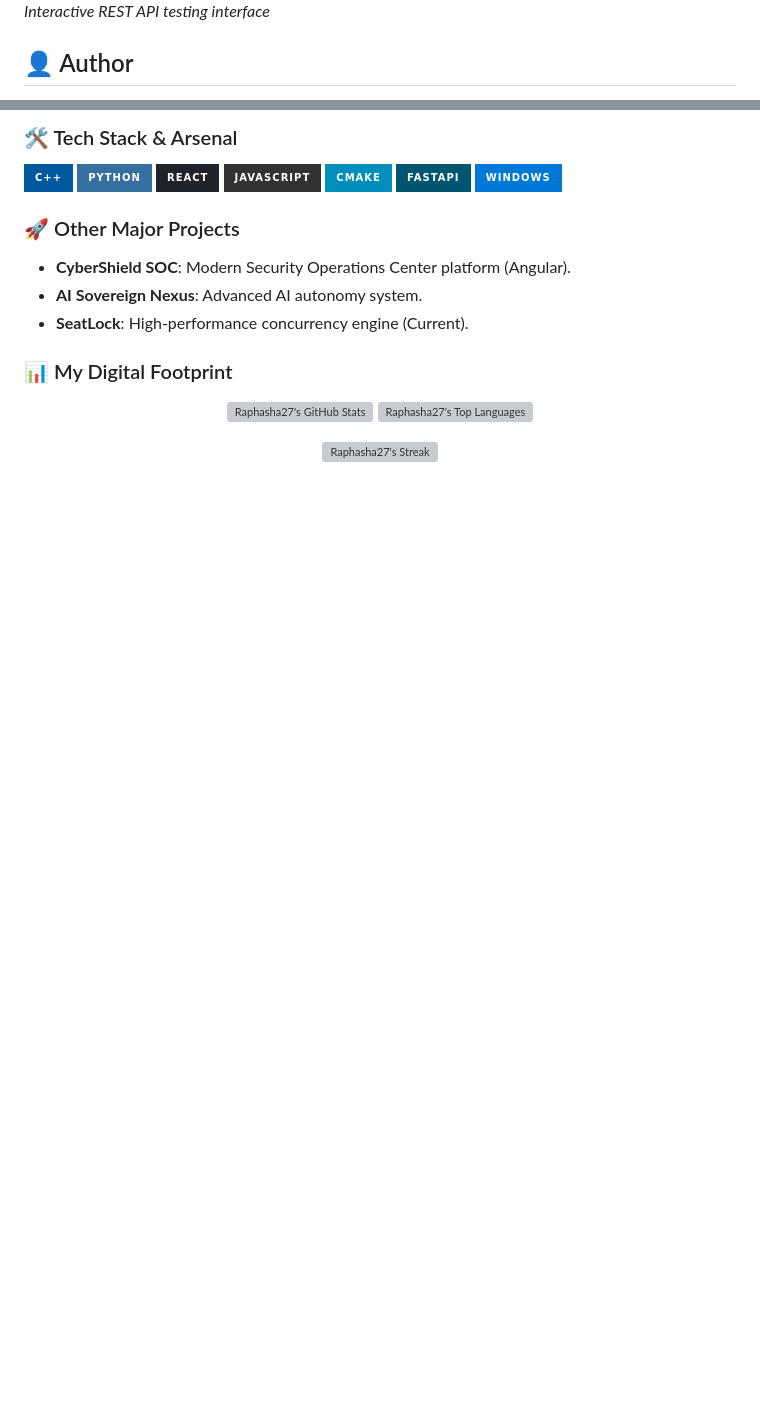
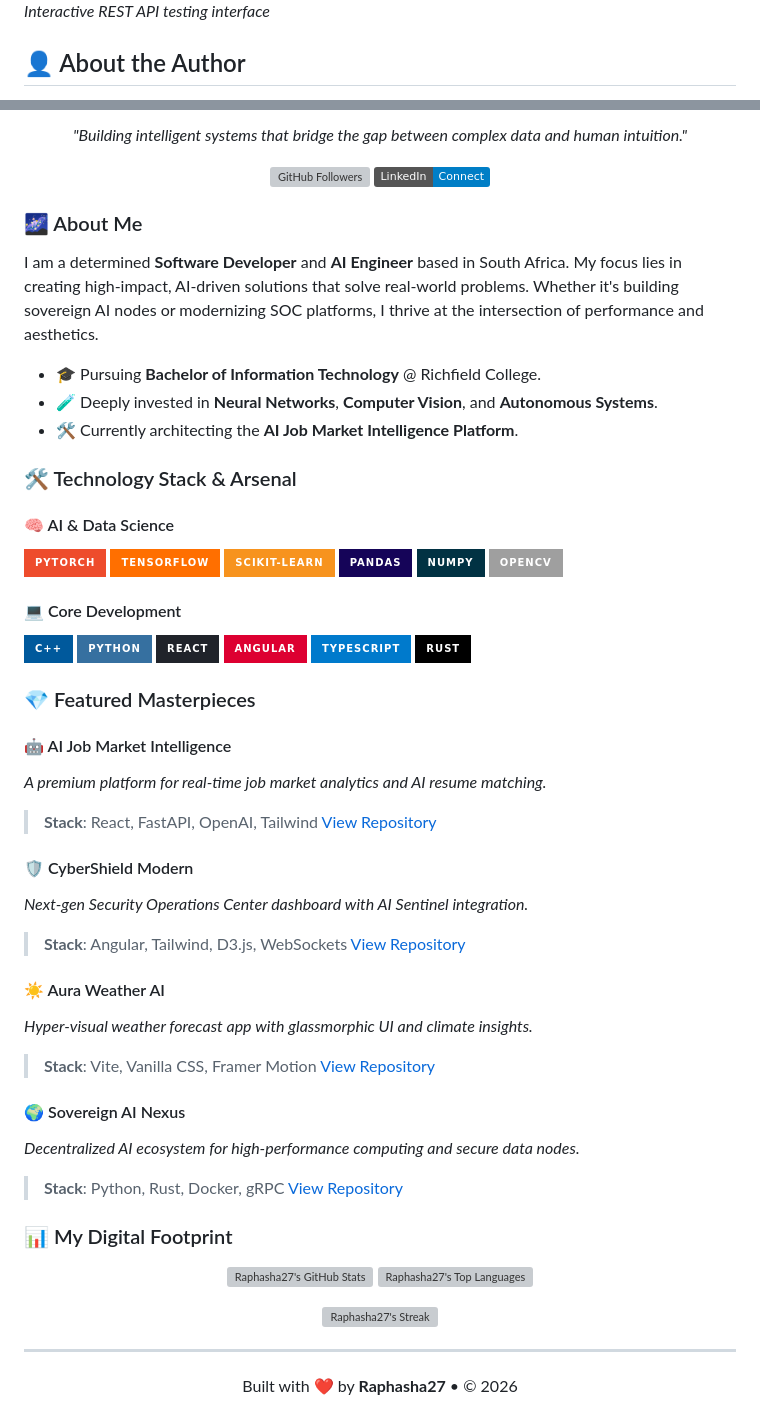
Before and after one commit to Raphasha27/SeatLock, a Markdown page: README.md, 2 parts joined by grey strips. GitHub-like rendering; badges without logos; blank space fills up the shorter version; grey boxes are pictures that could not be loaded.

Commit message:
Update Author Bio with Full Portfolio and Stats

```diff
--- a/README.md
+++ b/README.md
@@ -108,5 +108,5 @@ seatlock/
 ![Swagger UI](frontend/seatlock_api_preview.png)
 *Interactive REST API testing interface*
 
-## 👤 Author
+## 👤 About the Author
 
@@ -115,19 +117,59 @@ seatlock/
 
-### 🛠️ Tech Stack & Arsenal
+  <p><i>"Building intelligent systems that bridge the gap between complex data and human intuition."</i></p>
+
+  [![GitHub Followers](https://img.shields.io/github/followers/Raphasha27?style=social)](https://github.com/Raphasha27)
+  [![LinkedIn](https://img.shields.io/badge/LinkedIn-Connect-blue?style=social&logo=linkedin)](https://linkedin.com/in/)
+</div>
+
+### 🌌 About Me
+I am a determined **Software Developer** and **AI Engineer** based in South Africa. My focus lies in creating high-impact, AI-driven solutions that solve real-world problems. Whether it's building sovereign AI nodes or modernizing SOC platforms, I thrive at the intersection of performance and aesthetics.
+
+- 🎓 Pursuing **Bachelor of Information Technology** @ Richfield College.
+- 🧪 Deeply invested in **Neural Networks**, **Computer Vision**, and **Autonomous Systems**.
+- 🛠️ Currently architecting the **AI Job Market Intelligence Platform**.
+
+### 🛠️ Technology Stack & Arsenal
+
+#### 🧠 AI & Data Science
+[![PyTorch](https://img.shields.io/badge/PyTorch-%23EE4C2C.svg?style=for-the-badge&logo=PyTorch&logoColor=white)](https://pytorch.org/)
+[![TensorFlow](https://img.shields.io/badge/TensorFlow-%23FF6F00.svg?style=for-the-badge&logo=TensorFlow&logoColor=white)](https://www.tensorflow.org/)
+[![Scikit-Learn](https://img.shields.io/badge/scikit--learn-%23F7931E.svg?style=for-the-badge&logo=scikit-learn&logoColor=white)](https://scikit-learn.org/)
+[![Pandas](https://img.shields.io/badge/pandas-%23150458.svg?style=for-the-badge&logo=pandas&logoColor=white)](https://pandas.pydata.org/)
+[![NumPy](https://img.shields.io/badge/numpy-%23013243.svg?style=for-the-badge&logo=numpy&logoColor=white)](https://numpy.org/)
+[![OpenCV](https://img.shields.io/badge/OpenCV-%23white.svg?style=for-the-badge&logo=opencv&logoColor=white)](https://opencv.org/)
+
+#### 💻 Core Development
 [![C++](https://img.shields.io/badge/c++-%2300599C.svg?style=for-the-badge&logo=c%2B%2B&logoColor=white)](https://isocpp.org/)
 [![Python](https://img.shields.io/badge/python-3670A0?style=for-the-badge&logo=python&logoColor=ffdd54)](https://www.python.org/)
 [![React](https://img.shields.io/badge/react-%2320232a.svg?style=for-the-badge&logo=react&logoColor=%2361DAFB)](https://reactjs.org/)
-[![JavaScript](https://img.shields.io/badge/javascript-%23323330.svg?style=for-the-badge&logo=javascript&logoColor=%23F7DF1E)](https://developer.mozilla.org/en-US/docs/Web/JavaScript)
-[![CMake](https://img.shields.io/badge/CMake-%23008FBA.svg?style=for-the-badge&logo=cmake&logoColor=white)](https://cmake.org/)
-[![FastAPI](https://img.shields.io/badge/FastAPI-005571?style=for-the-badge&logo=fastapi)](https://fastapi.tiangolo.com/)
-[![Windows](https://img.shields.io/badge/Windows-0078D6?style=for-the-badge&logo=windows&logoColor=white)](https://www.microsoft.com/windows/)
+[![Angular](https://img.shields.io/badge/angular-%23DD0031.svg?style=for-the-badge&logo=angular&logoColor=white)](https://angular.io/)
+[![TypeScript](https://img.shields.io/badge/typescript-%23007ACC.svg?style=for-the-badge&logo=typescript&logoColor=white)](https://www.typescriptlang.org/)
+[![Rust](https://img.shields.io/badge/rust-%23000000.svg?style=for-the-badge&logo=rust&logoColor=white)](https://www.rust-lang.org/)
 
-### 🚀 Other Major Projects
-- **CyberShield SOC**: Modern Security Operations Center platform (Angular).
-- **AI Sovereign Nexus**: Advanced AI autonomy system.
-- **SeatLock**: High-performance concurrency engine (Current).
+### 💎 Featured Masterpieces
+
+#### 🤖 AI Job Market Intelligence
+*A premium platform for real-time job market analytics and AI resume matching.*
+> **Stack**: React, FastAPI, OpenAI, Tailwind
+> [View Repository](https://github.com/Raphasha27/ai-job-market-intelligence)
+
+#### 🛡️ CyberShield Modern
+*Next-gen Security Operations Center dashboard with AI Sentinel integration.*
+> **Stack**: Angular, Tailwind, D3.js, WebSockets
+> [View Repository](https://github.com/Raphasha27/cybershield-modern)
+
+#### ☀️ Aura Weather AI
+*Hyper-visual weather forecast app with glassmorphic UI and climate insights.*
+> **Stack**: Vite, Vanilla CSS, Framer Motion
+> [View Repository](https://github.com/Raphasha27/aura-weather-ai)
+
+#### 🌍 Sovereign AI Nexus
+*Decentralized AI ecosystem for high-performance computing and secure data nodes.*
+> **Stack**: Python, Rust, Docker, gRPC
+> [View Repository](https://github.com/Raphasha27/Sovereign-AI-Nexus-v2)
 
 ### 📊 My Digital Footprint
+
 <p align="center">
   <img src="https://github-readme-stats.vercel.app/api?username=Raphasha27&show_icons=true&theme=tokyonight&count_private=true" alt="Raphasha27's GitHub Stats" />
   <img src="https://github-readme-stats.vercel.app/api/top-langs/?username=Raphasha27&layout=compact&theme=tokyonight" alt="Raphasha27's Top Languages" />
@@ -135,3 +177,8 @@ seatlock/
 <p align="center">
   <img src="https://github-readme-streak-stats.herokuapp.com/?user=Raphasha27&theme=tokyonight" alt="Raphasha27's Streak" />
 </p>
+
+---
+<div align="center">
+  <p>Built with ❤️ by <b>Raphasha27</b> • © 2026</p>
+</div>
```
Also changed, not shown: other parts of README.md (+4 -2 lines).
